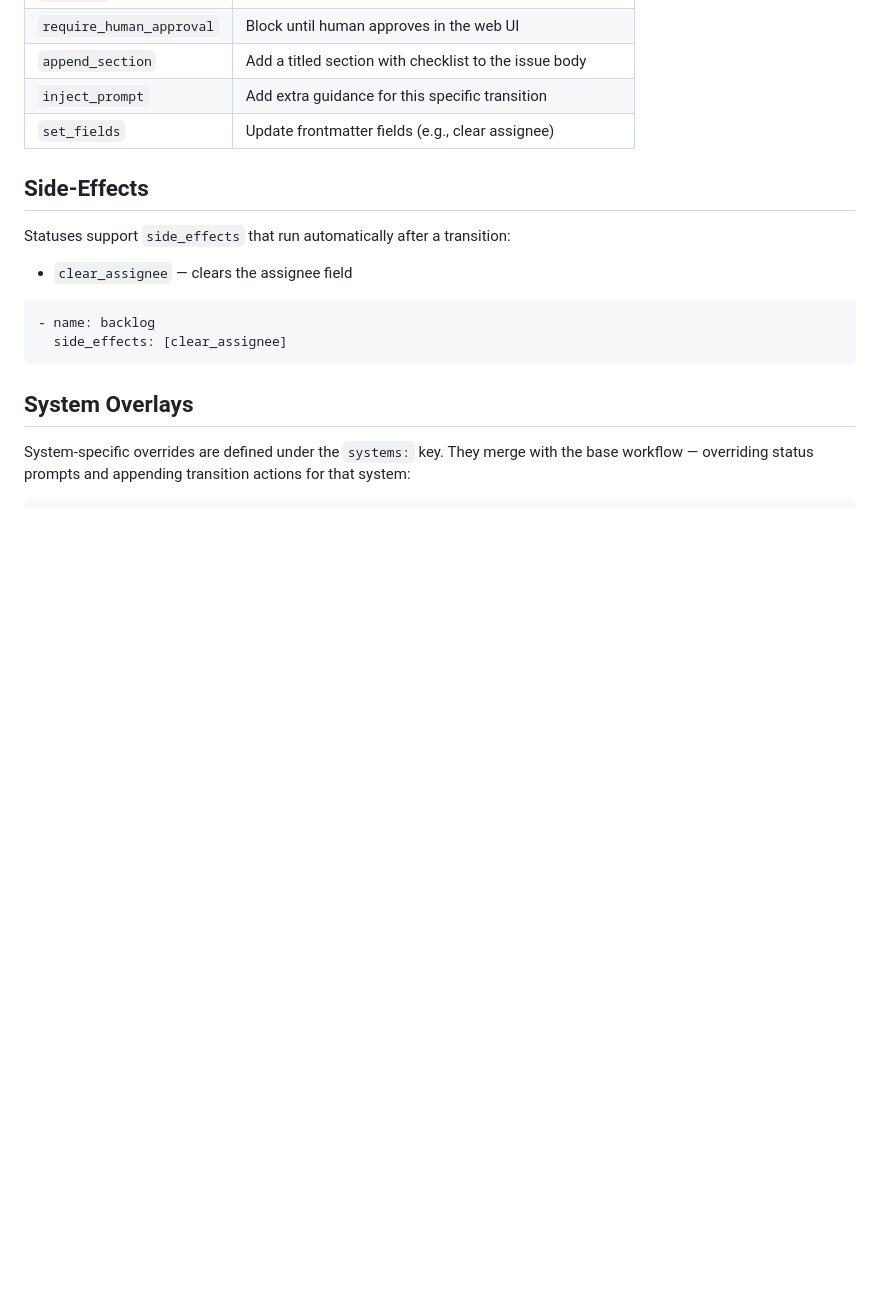
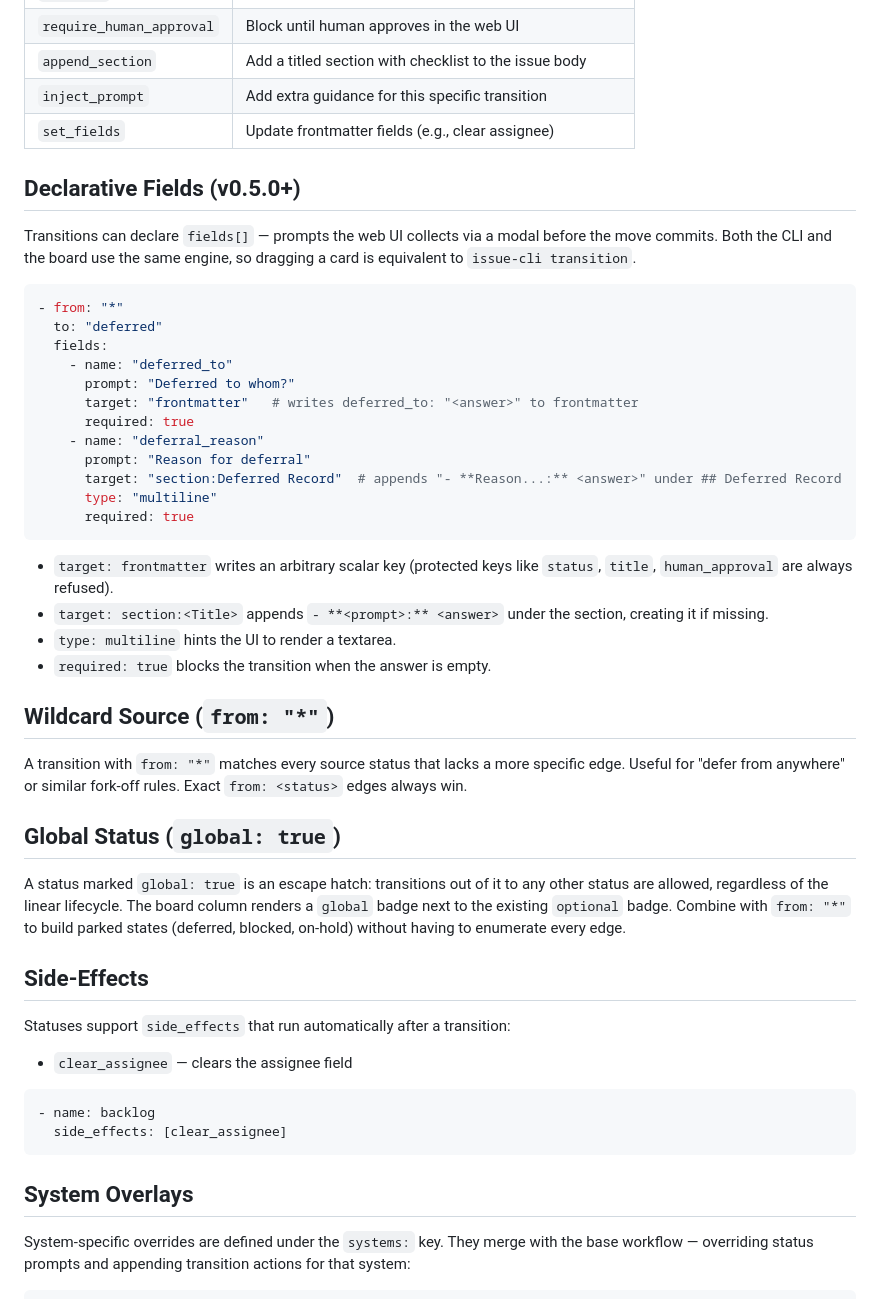
Before and after one commit to michal-franc/ai-native-project-viewer, a Markdown page: docs/Workflow/overview.md, the part around the change. GitHub-like rendering; blank space fills up the shorter version.

Commit message:
docs(workflow): v0.5.0 workflow primitives
Document declarative transitions[].fields[] with frontmatter and
section targets, the from "*" wildcard source, and the global status
flag. Follows the shipped engine changes in v0.5.0.

Signed-off-by: Michal Franc <lam.michal.franc@gmail.com>

````diff
--- a/docs/Workflow/overview.md
+++ b/docs/Workflow/overview.md
@@ -88,6 +88,38 @@ Each transition can have ordered actions:
 | `inject_prompt`            | Add extra guidance for this specific transition          |
 | `set_fields`               | Update frontmatter fields (e.g., clear assignee)         |
 
+## Declarative Fields (v0.5.0+)
+
+Transitions can declare `fields[]` — prompts the web UI collects via a modal before the move commits. Both the CLI and the board use the same engine, so dragging a card is equivalent to `issue-cli transition`.
+
+```yaml
+- from: "*"
+  to: "deferred"
+  fields:
+    - name: "deferred_to"
+      prompt: "Deferred to whom?"
+      target: "frontmatter"   # writes deferred_to: "<answer>" to frontmatter
+      required: true
+    - name: "deferral_reason"
+      prompt: "Reason for deferral"
+      target: "section:Deferred Record"  # appends "- **Reason...:** <answer>" under ## Deferred Record
+      type: "multiline"
+      required: true
+```
+
+- `target: frontmatter` writes an arbitrary scalar key (protected keys like `status`, `title`, `human_approval` are always refused).
+- `target: section:<Title>` appends `- **<prompt>:** <answer>` under the section, creating it if missing.
+- `type: multiline` hints the UI to render a textarea.
+- `required: true` blocks the transition when the answer is empty.
+
+## Wildcard Source (`from: "*"`)
+
+A transition with `from: "*"` matches every source status that lacks a more specific edge. Useful for "defer from anywhere" or similar fork-off rules. Exact `from: <status>` edges always win.
+
+## Global Status (`global: true`)
+
+A status marked `global: true` is an escape hatch: transitions out of it to any other status are allowed, regardless of the linear lifecycle. The board column renders a `global` badge next to the existing `optional` badge. Combine with `from: "*"` to build parked states (deferred, blocked, on-hold) without having to enumerate every edge.
+
 ## Side-Effects
 
 Statuses support `side_effects` that run automatically after a transition:
````
